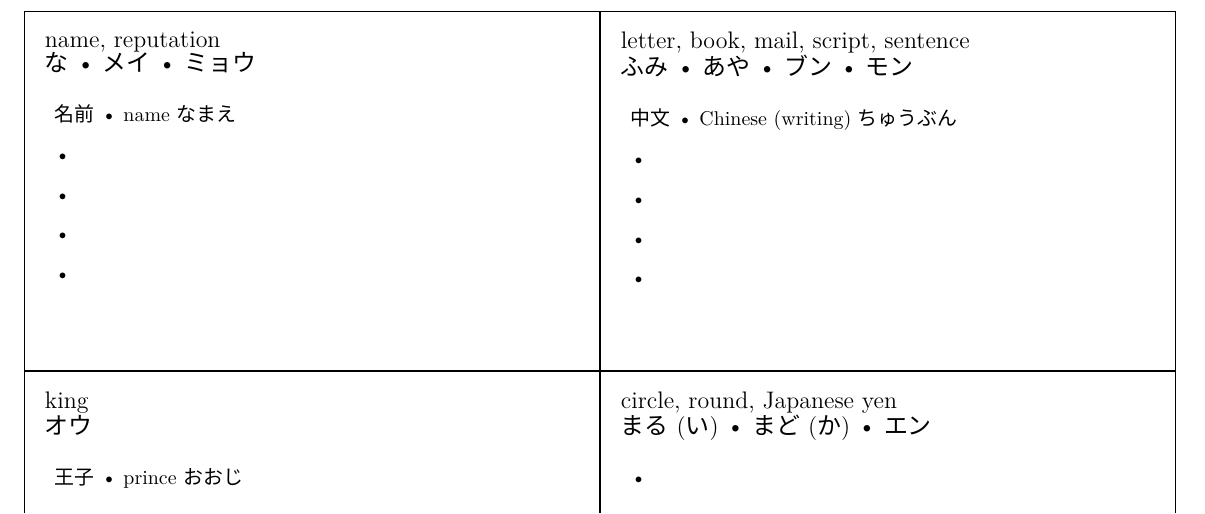
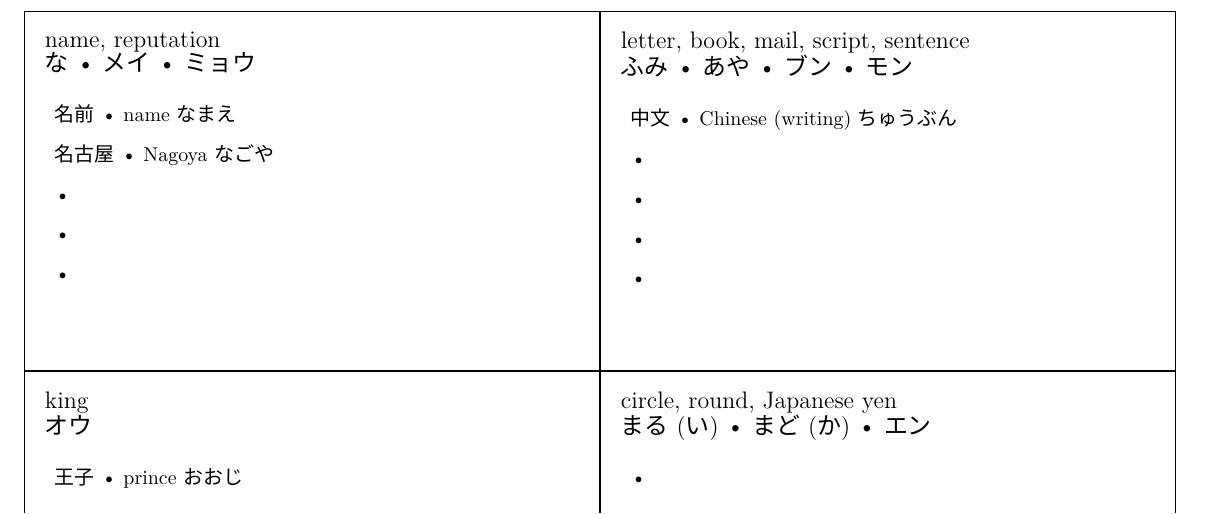
Before and after one commit to MGancarzJr/open-kanji-flashcards, a LaTeX document (n5_073_080.tex): part of page 2 of 2, cut so that both start at the same text. Compiled offline with XeLaTeX; a missing font is replaced by an installed copy or a similar font.

Commit message:
Added jukugo.

```diff
--- a/n5_073_080.tex
+++ b/n5_073_080.tex
@@ -22,7 +22,7 @@
 		{name, reputation}
 		{な • メイ • ミョウ}
 		{名前}{name なまえ}
-		{}{}
+		{名古屋}{Nagoya なごや}
 		{}{}
 		{}{}
 		{}{}
```
Also changed, not shown: compiled/n5_073_080.pdf.
